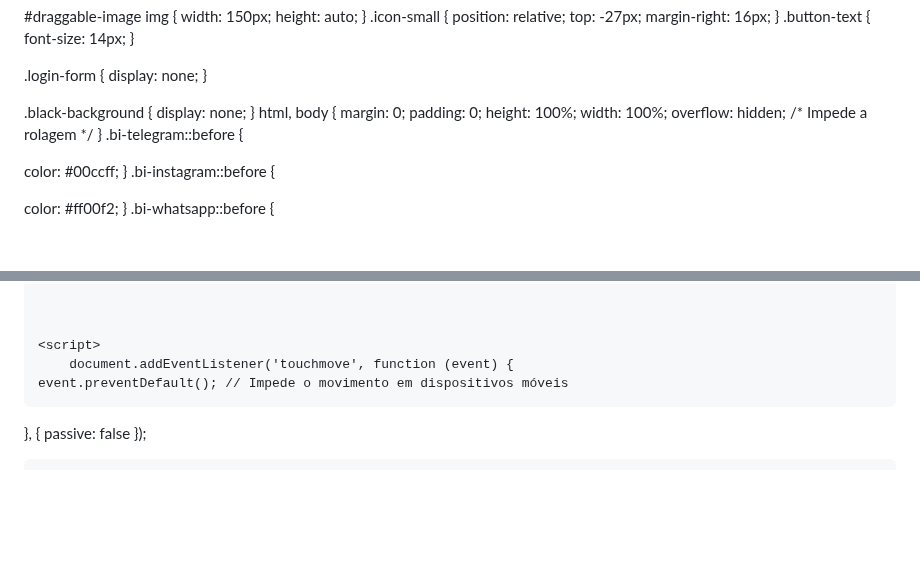
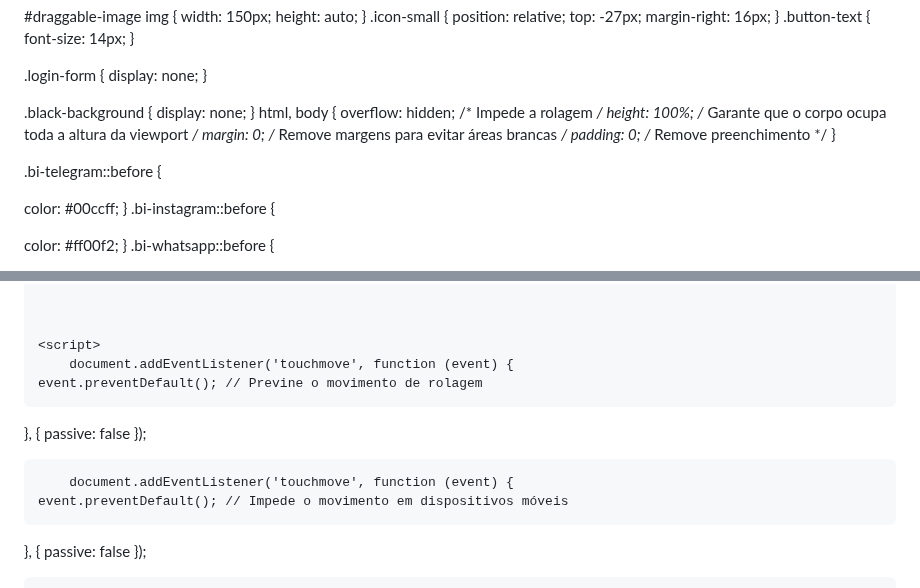
Before and after one commit to hackerdomarquez/hackerdomarquez.github.io, a Markdown page: README.md, 2 parts joined by grey strips. Drawn GitHub-style; blank space fills up the shorter version.

```diff
--- a/README.md
+++ b/README.md
@@ -362,12 +364,12 @@ iframe {
     display: none;
 }
 html, body {
-    margin: 0;
-    padding: 0;
-    height: 100%;
-    width: 100%;
     overflow: hidden; /* Impede a rolagem */
+    height: 100%; /* Garante que o corpo ocupa toda a altura da viewport */
+    margin: 0; /* Remove margens para evitar áreas brancas */
+    padding: 0; /* Remove preenchimento */
 }
+
 .bi-telegram::before {
 
 color: #00ccff;
@@ -595,6 +597,10 @@ color: #00ff00;
 
     <script>
         document.addEventListener('touchmove', function (event) {
+    event.preventDefault(); // Previne o movimento de rolagem
+}, { passive: false });
+
+        document.addEventListener('touchmove', function (event) {
     event.preventDefault(); // Impede o movimento em dispositivos móveis
 }, { passive: false });
 
```
Also changed, not shown: other parts of README.md (+2 -0 lines).
